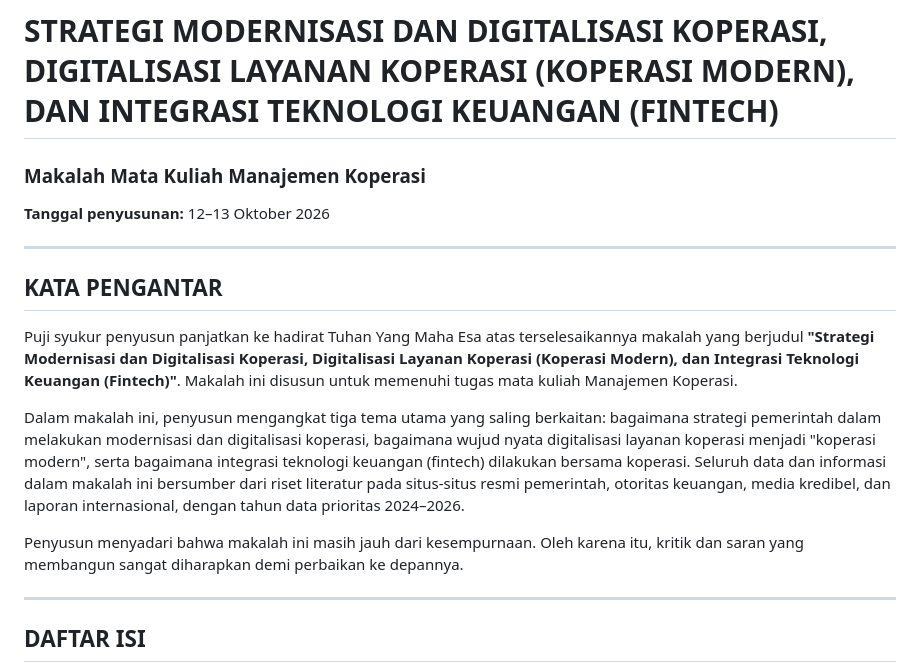
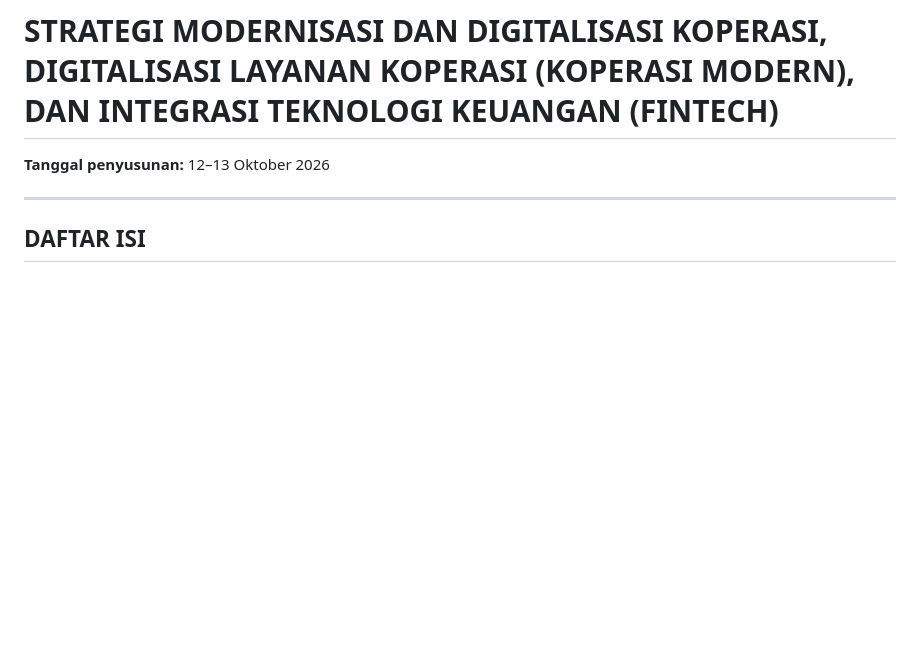
Before and after one commit to NabilHumaidy/DigitalisasiKoperasi-Research, a Markdown page: Makalah_Digitalisasi_Koperasi_dan_Fintech.md, the part around the change. Rendered like a GitHub page; blank space fills up the shorter version.

Commit message:
hapus kata pengantar

```diff
--- a/Makalah_Digitalisasi_Koperasi_dan_Fintech.md
+++ b/Makalah_Digitalisasi_Koperasi_dan_Fintech.md
@@ -1,18 +1,6 @@
 # STRATEGI MODERNISASI DAN DIGITALISASI KOPERASI, DIGITALISASI LAYANAN KOPERASI (KOPERASI MODERN), DAN INTEGRASI TEKNOLOGI KEUANGAN (FINTECH)
 
-### Makalah Mata Kuliah Manajemen Koperasi
-
 **Tanggal penyusunan:** 12–13 Oktober 2026
-
----
-
-## KATA PENGANTAR
-
-Puji syukur penyusun panjatkan ke hadirat Tuhan Yang Maha Esa atas terselesaikannya makalah yang berjudul **"Strategi Modernisasi dan Digitalisasi Koperasi, Digitalisasi Layanan Koperasi (Koperasi Modern), dan Integrasi Teknologi Keuangan (Fintech)"**. Makalah ini disusun untuk memenuhi tugas mata kuliah Manajemen Koperasi.
-
-Dalam makalah ini, penyusun mengangkat tiga tema utama yang saling berkaitan: bagaimana strategi pemerintah dalam melakukan modernisasi dan digitalisasi koperasi, bagaimana wujud nyata digitalisasi layanan koperasi menjadi "koperasi modern", serta bagaimana integrasi teknologi keuangan (fintech) dilakukan bersama koperasi. Seluruh data dan informasi dalam makalah ini bersumber dari riset literatur pada situs-situs resmi pemerintah, otoritas keuangan, media kredibel, dan laporan internasional, dengan tahun data prioritas 2024–2026.
-
-Penyusun menyadari bahwa makalah ini masih jauh dari kesempurnaan. Oleh karena itu, kritik dan saran yang membangun sangat diharapkan demi perbaikan ke depannya.
 
 ---
 
```
